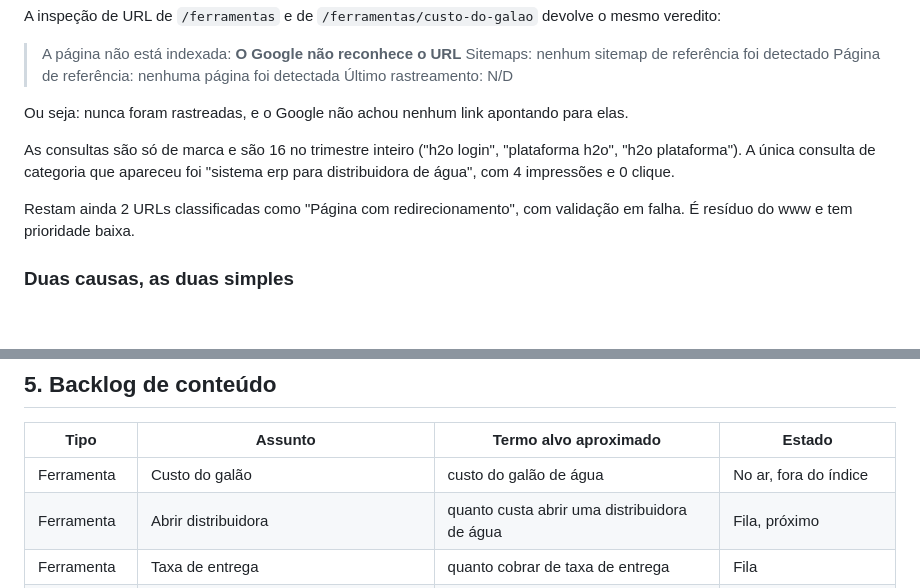
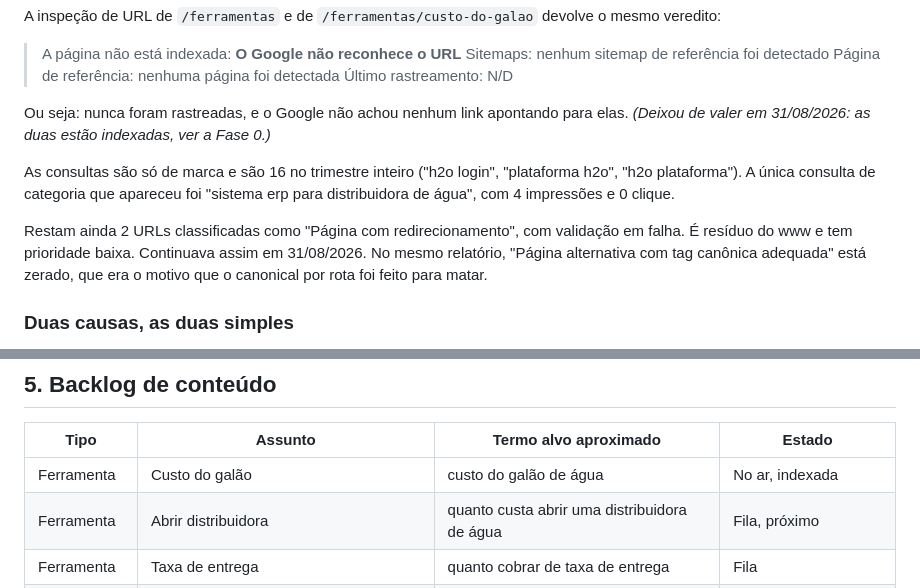
Before and after one commit to juliancioc/h2o-gestao-lp, a Markdown page: docs/aquisicao-por-conteudo.md, 2 parts joined by grey strips. Rendered like a GitHub page; blank space fills up the shorter version.

```diff
--- a/docs/aquisicao-por-conteudo.md
+++ b/docs/aquisicao-por-conteudo.md
@@ -88,14 +89,16 @@ mesmo veredito:
 > Último rastreamento: N/D
 
 Ou seja: nunca foram rastreadas, e o Google não achou nenhum link apontando para
-elas.
+elas. *(Deixou de valer em 31/08/2026: as duas estão indexadas, ver a Fase 0.)*
 
 As consultas são só de marca e são 16 no trimestre inteiro ("h2o login",
 "plataforma h2o", "h2o plataforma"). A única consulta de categoria que apareceu
 foi "sistema erp para distribuidora de água", com 4 impressões e 0 clique.
 
 Restam ainda 2 URLs classificadas como "Página com redirecionamento", com
-validação em falha. É resíduo do www e tem prioridade baixa.
+validação em falha. É resíduo do www e tem prioridade baixa. Continuava assim em
+31/08/2026. No mesmo relatório, "Página alternativa com tag canônica adequada"
+está zerado, que era o motivo que o canonical por rota foi feito para matar.
 
 ### Duas causas, as duas simples
 
@@ -308,7 +320,7 @@ artigo, FAQ com JSON-LD e link compartilhável.
 
 | Tipo | Assunto | Termo alvo aproximado | Estado |
 | --- | --- | --- | --- |
-| Ferramenta | Custo do galão | custo do galão de água | No ar, fora do índice |
+| Ferramenta | Custo do galão | custo do galão de água | No ar, indexada |
 | Ferramenta | Abrir distribuidora | quanto custa abrir uma distribuidora de água | Fila, próximo |
 | Ferramenta | Taxa de entrega | quanto cobrar de taxa de entrega | Fila |
 | Ferramenta | Comissão de entregador | quanto pagar de comissão para entregador | Fila |
```
Also changed, not shown: other parts of docs/aquisicao-por-conteudo.md (+27 -15 lines).
